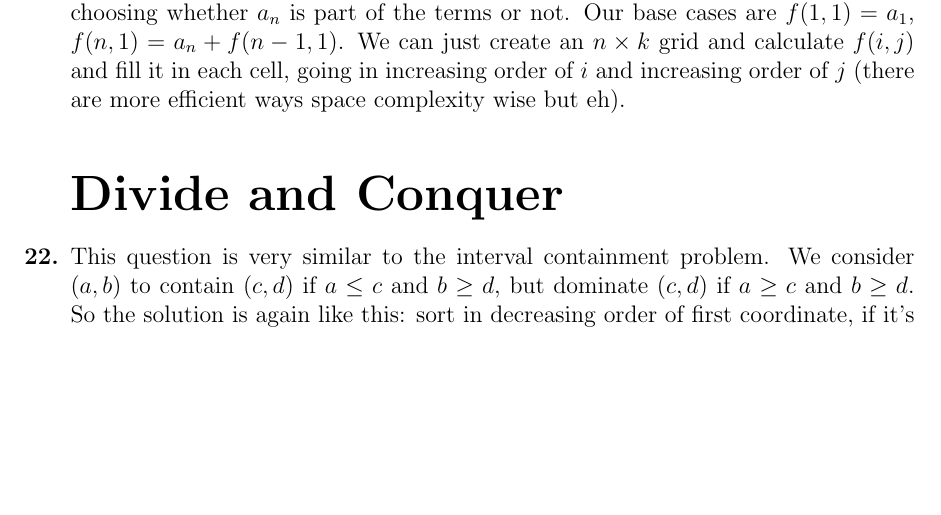
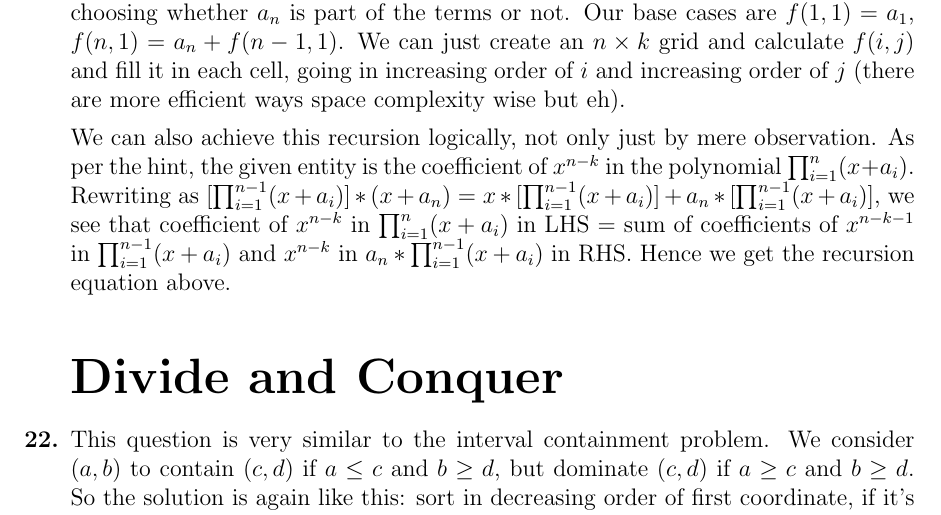
Before and after one commit to fromtimeimportsleep/Sem4, a LaTeX problem sheet (CS218/Exercises/Solutions/Basics.tex): part of page 5 of 6, cut so that both start at the same text, the shorter picture padded with empty space. Compiled offline with pdfLaTeX.

Commit message:
Q21 Solution Updated

```diff
--- a/CS218/Exercises/Solutions/Basics.tex
+++ b/CS218/Exercises/Solutions/Basics.tex
@@ -35,7 +35,7 @@
     linkcolor=blue,
     filecolor=magenta,
     urlcolor=cyan,
-    pdftitle={\Huge \textbf{Reinforcement Learning}},
+    pdftitle={\Huge \textbf{CS218 Solutions}},
     pdfpagemode=FullScreen,
 }
 \usepackage[utf8]{inputenc}
@@ -249,6 +249,8 @@
   $n \times k$ grid and calculate $f(i,j)$ and fill it in each cell, going in increasing order of $i$ and increasing order
   of $j$ (there are more efficient ways space complexity wise but eh).
 
+  We can also achieve this recursion logically, not only just by mere observation. As per the hint, the given entity is the coefficient of $x^{n-k}$ in the polynomial $\prod_{i=1}^{n} (x + a_{i})$. Rewriting as $[\prod_{i=1}^{n-1} (x + a_{i})]*(x + a_{n}) = x*[\prod_{i=1}^{n-1} (x + a_{i})] + a_{n}*[\prod_{i=1}^{n-1} (x + a_{i})]$, we see that coefficient of $x^{n-k}$ in $\prod_{i=1}^{n} (x + a_{i})$ in LHS = sum of coefficients of $x^{n-k-1}$ in $\prod_{i=1}^{n-1} (x + a_{i})$ and $x^{n-k}$ in $a_{n}*\prod_{i=1}^{n-1} (x + a_{i})$ in RHS. Hence we get the recursion equation above.
+
   \subsection*{\huge\bfseries Divide and Conquer}
 
   \item This question is very similar to the interval containment problem. We consider $(a, b)$ to contain $(c, d)$ if $a \leq c$
```
Also changed, not shown: CS218/Exercises/Solutions/Basics.pdf.
